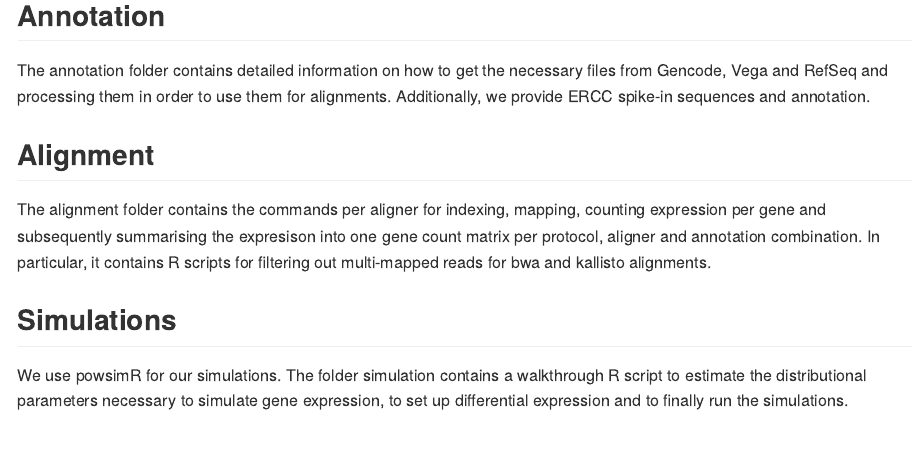
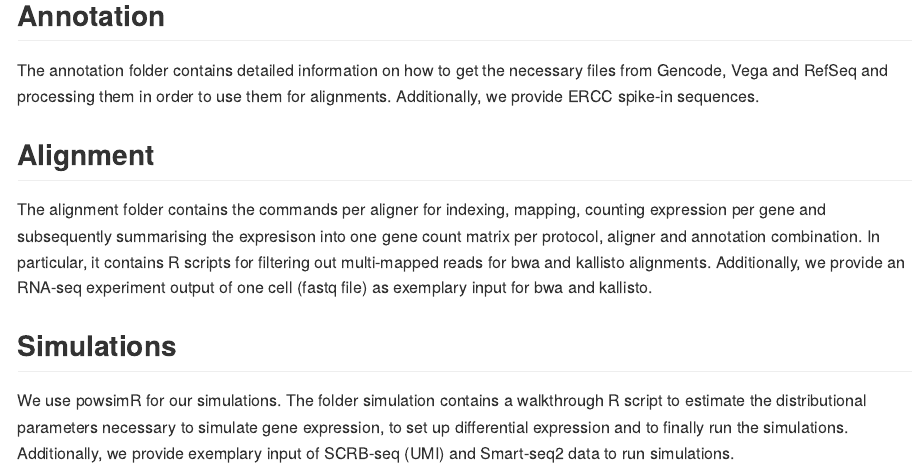
Before and after one commit to bvieth/scRNA-seq-pipelines, an R Markdown document (README.Rmd): the page in a window 1100 px wide, from 980 px down. The pictures show the output file README.md that the author committed with the source, drawn offline in the style of GitHub.

Commit message:
add example data for alignment

```diff
--- a/README.Rmd
+++ b/README.Rmd
@@ -44,12 +44,12 @@ For the comparison of pipelines, we processed the expression profiles of ~ 1000
 
 ## Annotation
 
-The annotation folder contains detailed information on how to get the necessary files from Gencode, Vega and RefSeq and processing them in order to use them for alignments. Additionally, we provide ERCC spike-in sequences and annotation.
+The annotation folder contains detailed information on how to get the necessary files from Gencode, Vega and RefSeq and processing them in order to use them for alignments. Additionally, we provide ERCC spike-in sequences.
 
 ## Alignment
 
-The alignment folder contains the commands per aligner for indexing, mapping, counting expression per gene and subsequently summarising the expresison into one gene count matrix per protocol, aligner and annotation combination. In particular, it contains R scripts for filtering out multi-mapped reads for bwa and kallisto alignments.
+The alignment folder contains the commands per aligner for indexing, mapping, counting expression per gene and subsequently summarising the expresison into one gene count matrix per protocol, aligner and annotation combination. In particular, it contains R scripts for filtering out multi-mapped reads for bwa and kallisto alignments. Additionally, we provide an RNA-seq experiment output of one cell (fastq file) as exemplary input for bwa and kallisto.
 
 ## Simulations
 
-We use powsimR for our simulations. The folder simulation contains a walkthrough R script to estimate the distributional parameters necessary to simulate gene expression, to set up differential expression and to finally run the simulations.
+We use powsimR for our simulations. The folder simulation contains a walkthrough R script to estimate the distributional parameters necessary to simulate gene expression, to set up differential expression and to finally run the simulations. Additionally, we provide exemplary input of SCRB-seq (UMI) and Smart-seq2 data to run simulations.
```
Also changed, not shown: alignment/mapping.Rmd (+2 -0 lines), annotation/annotation.Rmd (+2 -2 lines), README.md, alignment/mapping.md, annotation/annotation.md, 2 other files.
